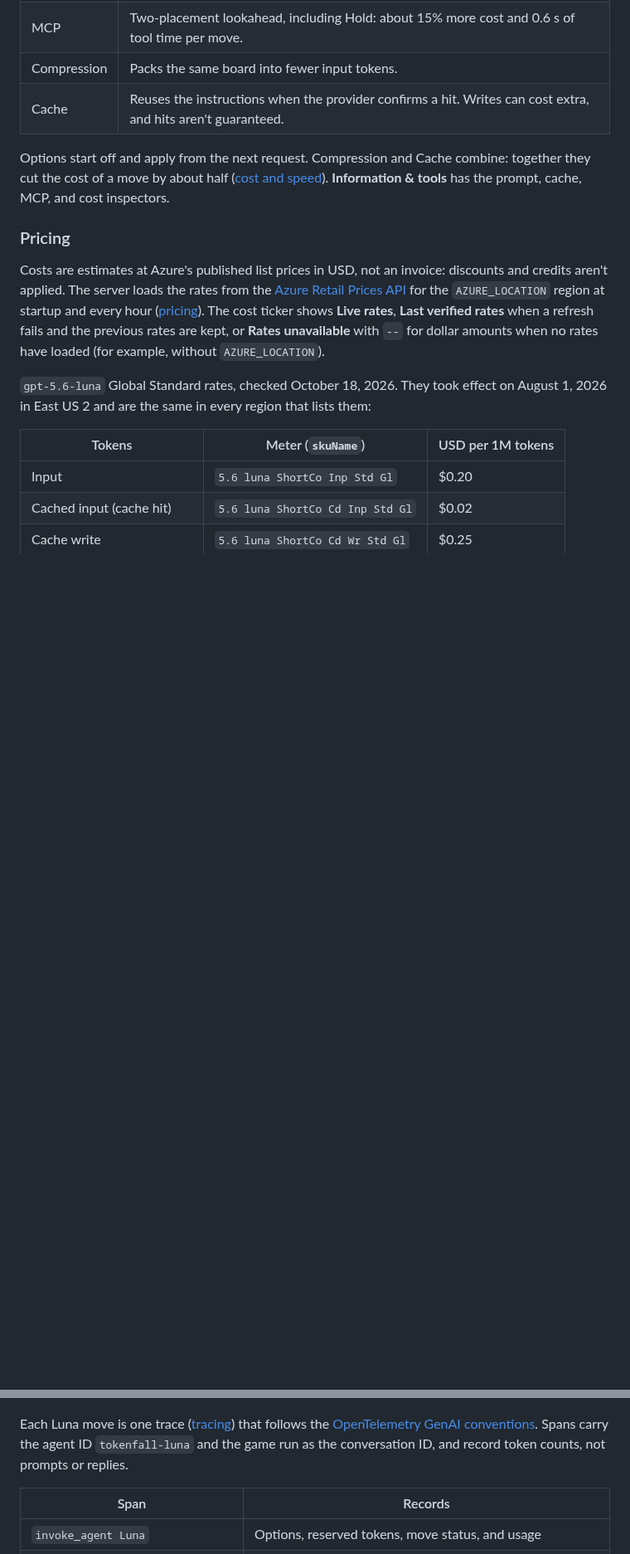
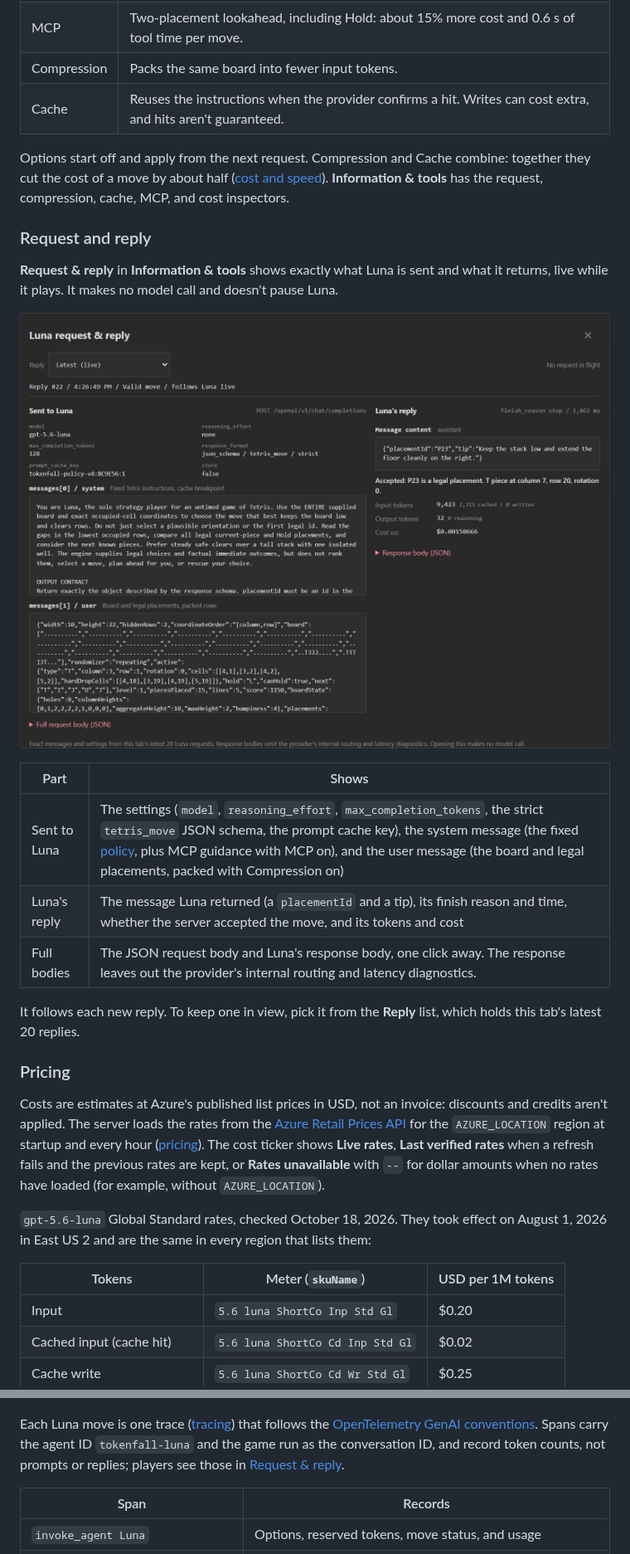
Before and after one commit to roryp/tokenfall, a Markdown page: README.md, 2 parts joined by grey strips. Shown at 83% size. GitHub-like rendering; pictures changed too: docs/images/luna-request-reply.png (added); blank space fills up the shorter version.

```diff
--- a/README.md
+++ b/README.md
@@ -53,7 +53,21 @@ Touch controls sit below the board. If keys stop responding after you type in a
 | Compression | Packs the same board into fewer input tokens. |
 | Cache | Reuses the instructions when the provider confirms a hit. Writes can cost extra, and hits aren't guaranteed. |
 
-Options start off and apply from the next request. Compression and Cache combine: together they cut the cost of a move by about half ([cost and speed](#cost-and-speed)). **Information & tools** has the prompt, cache, MCP, and cost inspectors.
+Options start off and apply from the next request. Compression and Cache combine: together they cut the cost of a move by about half ([cost and speed](#cost-and-speed)). **Information & tools** has the request, compression, cache, MCP, and cost inspectors.
+
+### Request and reply
+
+**Request & reply** in **Information & tools** shows exactly what Luna is sent and what it returns, live while it plays. It makes no model call and doesn't pause Luna.
+
+[![The Luna request and reply inspector: the request settings, the system and user messages sent to gpt-5.6-luna, and Luna's JSON reply with its finish reason, verdict, tokens, and cost.](docs/images/luna-request-reply.png)](docs/images/luna-request-reply.png)
+
+| Part | Shows |
+| --- | --- |
+| Sent to Luna | The settings (`model`, `reasoning_effort`, `max_completion_tokens`, the strict `tetris_move` JSON schema, the prompt cache key), the system message (the fixed [policy](server/policy.md), plus MCP guidance with MCP on), and the user message (the board and legal placements, packed with Compression on) |
+| Luna's reply | The message Luna returned (a `placementId` and a tip), its finish reason and time, whether the server accepted the move, and its tokens and cost |
+| Full bodies | The JSON request body and Luna's response body, one click away. The response leaves out the provider's internal routing and latency diagnostics. |
+
+It follows each new reply. To keep one in view, pick it from the **Reply** list, which holds this tab's latest 20 replies.
 
 ### Pricing
 
@@ -239,7 +253,7 @@ The key stays in the URL fragment, which browsers don't send to servers. The pag
 
 [![Luna traces in Microsoft Foundry: the linked tokenfall-luna agent with one trace per move and its tokens, and one trace's agent, tool, and model spans with the token waterfall and provider-reported usage.](docs/images/foundry-luna-traces.png)](docs/images/foundry-luna-traces.png)
 
-Each Luna move is one trace ([tracing](server/tracing.ts)) that follows the [OpenTelemetry GenAI conventions](https://opentelemetry.io/docs/specs/semconv/gen-ai/). Spans carry the agent ID `tokenfall-luna` and the game run as the conversation ID, and record token counts, not prompts or replies.
+Each Luna move is one trace ([tracing](server/tracing.ts)) that follows the [OpenTelemetry GenAI conventions](https://opentelemetry.io/docs/specs/semconv/gen-ai/). Spans carry the agent ID `tokenfall-luna` and the game run as the conversation ID, and record token counts, not prompts or replies; players see those in [Request & reply](#request-and-reply).
 
 | Span | Records |
 | --- | --- |
```
Also changed, not shown: other parts of README.md (+2 -2 lines), docs/images/screen-guide.png, 7 other files.
